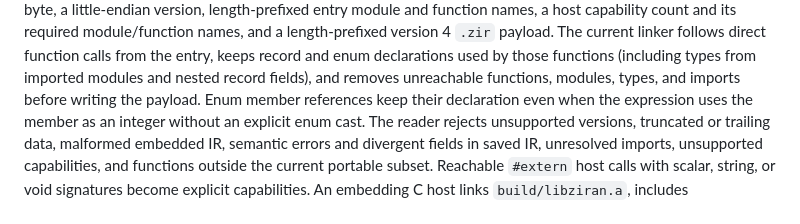
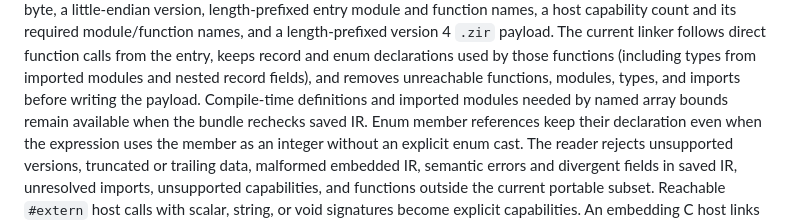
Before and after one commit to kryonlabs/ziran, a Markdown page: docs/ZIB.md, the part around the change. Rendered like a GitHub page.

```diff
--- a/docs/ZIB.md
+++ b/docs/ZIB.md
@@ -27,7 +27,9 @@ length-prefixed version 4 `.zir` payload. The current linker follows direct
 function calls from the entry, keeps record and enum declarations used by
 those functions (including types from imported modules and nested record
 fields), and removes unreachable functions, modules, types, and imports before
-writing the payload. Enum member references keep their declaration even when
+writing the payload. Compile-time definitions and imported modules needed by
+named array bounds remain available when the bundle rechecks saved IR. Enum
+member references keep their declaration even when
 the expression uses the member as an integer without an explicit enum cast.
 The reader rejects unsupported versions, truncated or trailing data, malformed
 embedded IR, semantic errors and divergent fields in saved IR, unresolved imports,
```
Also changed, not shown: docs/IMPLEMENTATION_STATUS.md (+4 -3 lines).
